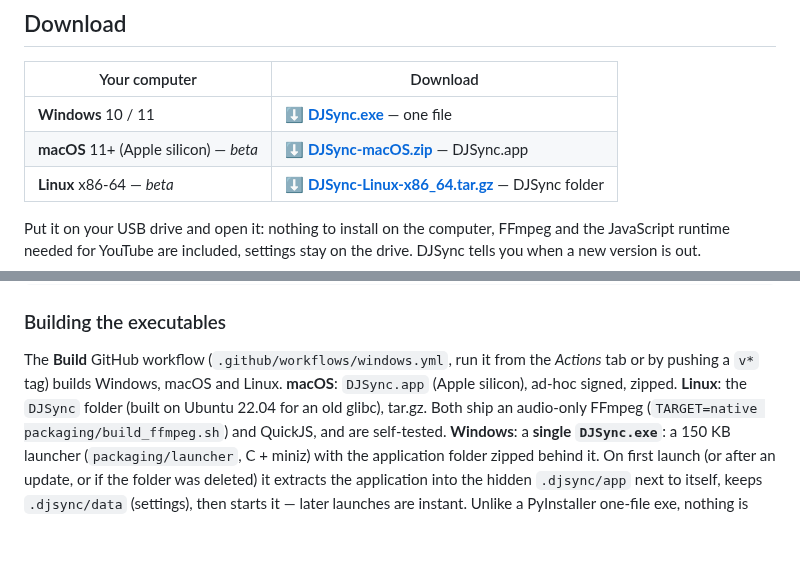
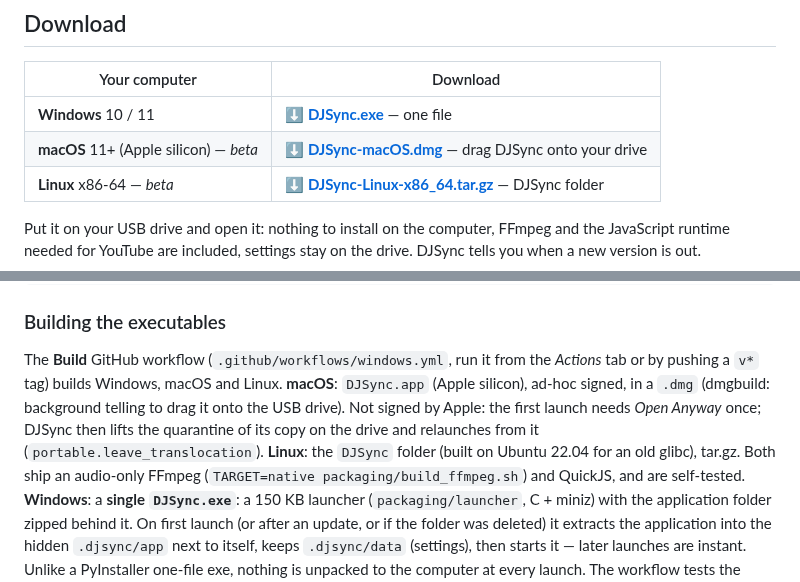
Before and after one commit to Pikkol0/djsync, a Markdown page: README.md, 2 parts joined by grey strips. Rendered like a GitHub page; blank space fills up the shorter version.

```diff
--- a/README.md
+++ b/README.md
@@ -67,7 +67,7 @@ Click a picture to play the video. Demo library with made-up artists; regenerate
 | Your computer | Download |
 |---|---|
 | **Windows** 10 / 11 | ⬇ [**DJSync.exe**](https://github.com/Pikkol0/djsync/releases/latest/download/DJSync.exe) — one file |
-| **macOS** 11+ (Apple silicon) — *beta* | ⬇ [**DJSync-macOS.zip**](https://github.com/Pikkol0/djsync/releases/latest/download/DJSync-macOS.zip) — DJSync.app |
+| **macOS** 11+ (Apple silicon) — *beta* | ⬇ [**DJSync-macOS.dmg**](https://github.com/Pikkol0/djsync/releases/latest/download/DJSync-macOS.dmg) — drag DJSync onto your drive |
 | **Linux** x86-64 — *beta* | ⬇ [**DJSync-Linux-x86_64.tar.gz**](https://github.com/Pikkol0/djsync/releases/latest/download/DJSync-Linux-x86_64.tar.gz) — DJSync folder |
 
 Put it on your USB drive and open it: nothing to install on the computer, FFmpeg and the JavaScript
@@ -110,7 +110,9 @@ python app.py
 ### Building the executables
 The **Build** GitHub workflow (`.github/workflows/windows.yml`, run it from the *Actions* tab or by
 pushing a `v*` tag) builds Windows, macOS and Linux. **macOS**: `DJSync.app` (Apple silicon), ad-hoc
-signed, zipped. **Linux**: the `DJSync` folder (built on Ubuntu 22.04 for an old glibc), tar.gz. Both
+signed, in a `.dmg` (dmgbuild: background telling to drag it onto the USB drive). Not signed by Apple: the
+first launch needs *Open Anyway* once; DJSync then lifts the quarantine of its copy on the drive and
+relaunches from it (`portable.leave_translocation`). **Linux**: the `DJSync` folder (built on Ubuntu 22.04 for an old glibc), tar.gz. Both
 ship an audio-only FFmpeg (`TARGET=native packaging/build_ffmpeg.sh`) and QuickJS, and are self-tested.
 **Windows**: a **single `DJSync.exe`**: a 150 KB launcher (`packaging/launcher`, C +
 miniz) with the application folder zipped behind it. On first launch (or after an update, or if the
```
Also changed, not shown: docs/INSTALL.fr.md (+11 -10 lines), docs/INSTALL.md (+8 -8 lines), packaging/dmg_background.png (added), packaging/dmg_background@2x.png (added), 7 other files.
